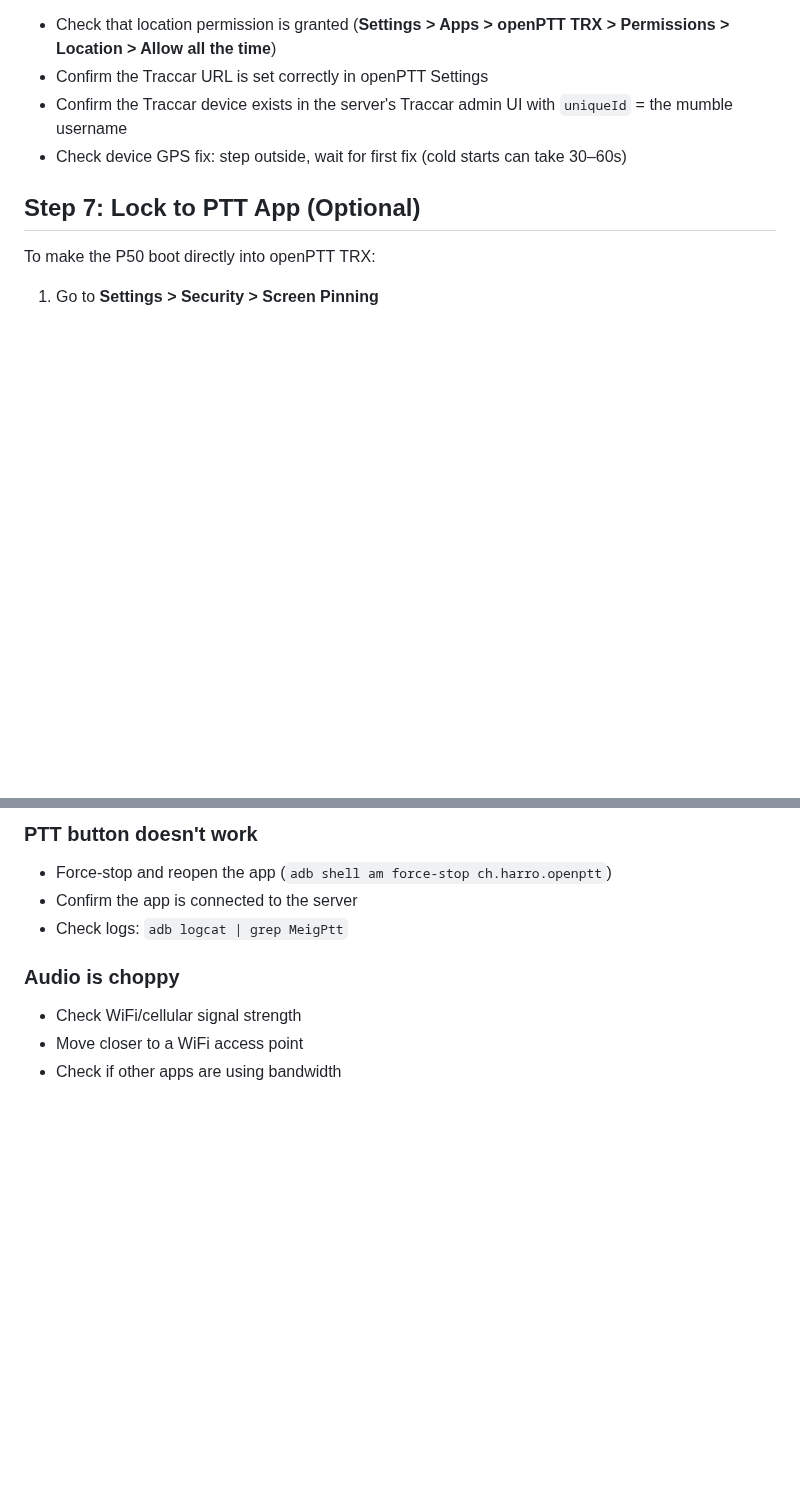
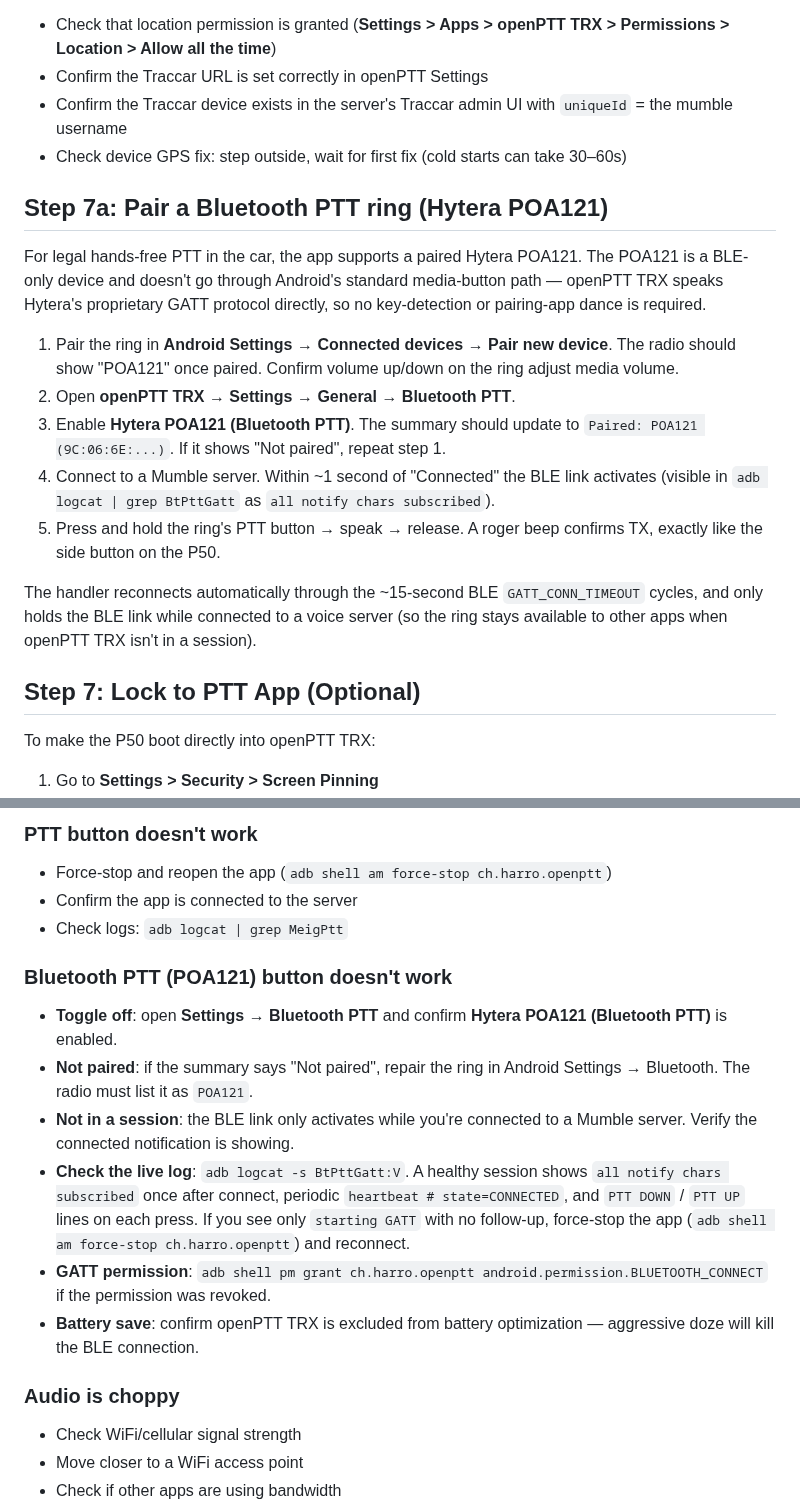
Before and after one commit to harrowiersma/PTT, a Markdown page: docs/p50-setup.md, 2 parts joined by grey strips. GitHub-like rendering; blank space fills up the shorter version.

Commit message:
docs(p50-setup): Hytera POA121 BLE PTT pairing flow
The POA121 ring is BLE-only and doesn't expose its PTT button via HID,
so the earlier 'detect a keycode' flow described here never worked for
it. openPTT TRX now speaks the ring's proprietary GATT protocol
directly, so the pairing procedure is just:

  1. Pair POA121 in Android Settings -> Bluetooth.
  2. Enable Hytera POA121 (Bluetooth PTT) in app Settings.
  3. Connect to a voice server; the BLE link activates automatically.

Also replaces the MediaSession-era troubleshooting section with one
that matches what's actually observable in 'adb logcat -s BtPttGatt:V'.

```diff
--- a/docs/p50-setup.md
+++ b/docs/p50-setup.md
@@ -108,6 +108,30 @@ If the device does not appear:
 - Confirm the Traccar device exists in the server's Traccar admin UI with `uniqueId` = the mumble username
 - Check device GPS fix: step outside, wait for first fix (cold starts can take 30–60s)
 
+## Step 7a: Pair a Bluetooth PTT ring (Hytera POA121)
+
+For legal hands-free PTT in the car, the app supports a paired Hytera POA121.
+The POA121 is a BLE-only device and doesn't go through Android's standard
+media-button path — openPTT TRX speaks Hytera's proprietary GATT protocol
+directly, so no key-detection or pairing-app dance is required.
+
+1. Pair the ring in **Android Settings → Connected devices → Pair new device**.
+   The radio should show "POA121" once paired. Confirm volume up/down on the
+   ring adjust media volume.
+2. Open **openPTT TRX → Settings → General → Bluetooth PTT**.
+3. Enable **Hytera POA121 (Bluetooth PTT)**. The summary should update to
+   `Paired: POA121 (9C:06:6E:...)`. If it shows "Not paired", repeat step 1.
+4. Connect to a Mumble server. Within ~1 second of "Connected" the BLE link
+   activates (visible in `adb logcat | grep BtPttGatt` as
+   `all notify chars subscribed`).
+5. Press and hold the ring's PTT button → speak → release. A roger beep
+   confirms TX, exactly like the side button on the P50.
+
+The handler reconnects automatically through the ~15-second BLE
+`GATT_CONN_TIMEOUT` cycles, and only holds the BLE link while connected to
+a voice server (so the ring stays available to other apps when openPTT TRX
+isn't in a session).
+
 ## Step 7: Lock to PTT App (Optional)
 
 To make the P50 boot directly into openPTT TRX:
@@ -123,6 +147,23 @@ To make the P50 boot directly into openPTT TRX:
 - Force-stop and reopen the app (`adb shell am force-stop ch.harro.openptt`)
 - Confirm the app is connected to the server
 - Check logs: `adb logcat | grep MeigPtt`
+
+### Bluetooth PTT (POA121) button doesn't work
+- **Toggle off**: open **Settings → Bluetooth PTT** and confirm
+  **Hytera POA121 (Bluetooth PTT)** is enabled.
+- **Not paired**: if the summary says "Not paired", repair the ring in
+  Android Settings → Bluetooth. The radio must list it as `POA121`.
+- **Not in a session**: the BLE link only activates while you're connected
+  to a Mumble server. Verify the connected notification is showing.
+- **Check the live log**: `adb logcat -s BtPttGatt:V`. A healthy session
+  shows `all notify chars subscribed` once after connect, periodic
+  `heartbeat # state=CONNECTED`, and `PTT DOWN` / `PTT UP` lines on each
+  press. If you see only `starting GATT` with no follow-up, force-stop
+  the app (`adb shell am force-stop ch.harro.openptt`) and reconnect.
+- **GATT permission**: `adb shell pm grant ch.harro.openptt
+  android.permission.BLUETOOTH_CONNECT` if the permission was revoked.
+- **Battery save**: confirm openPTT TRX is excluded from battery
+  optimization — aggressive doze will kill the BLE connection.
 
 ### Audio is choppy
 - Check WiFi/cellular signal strength
```
